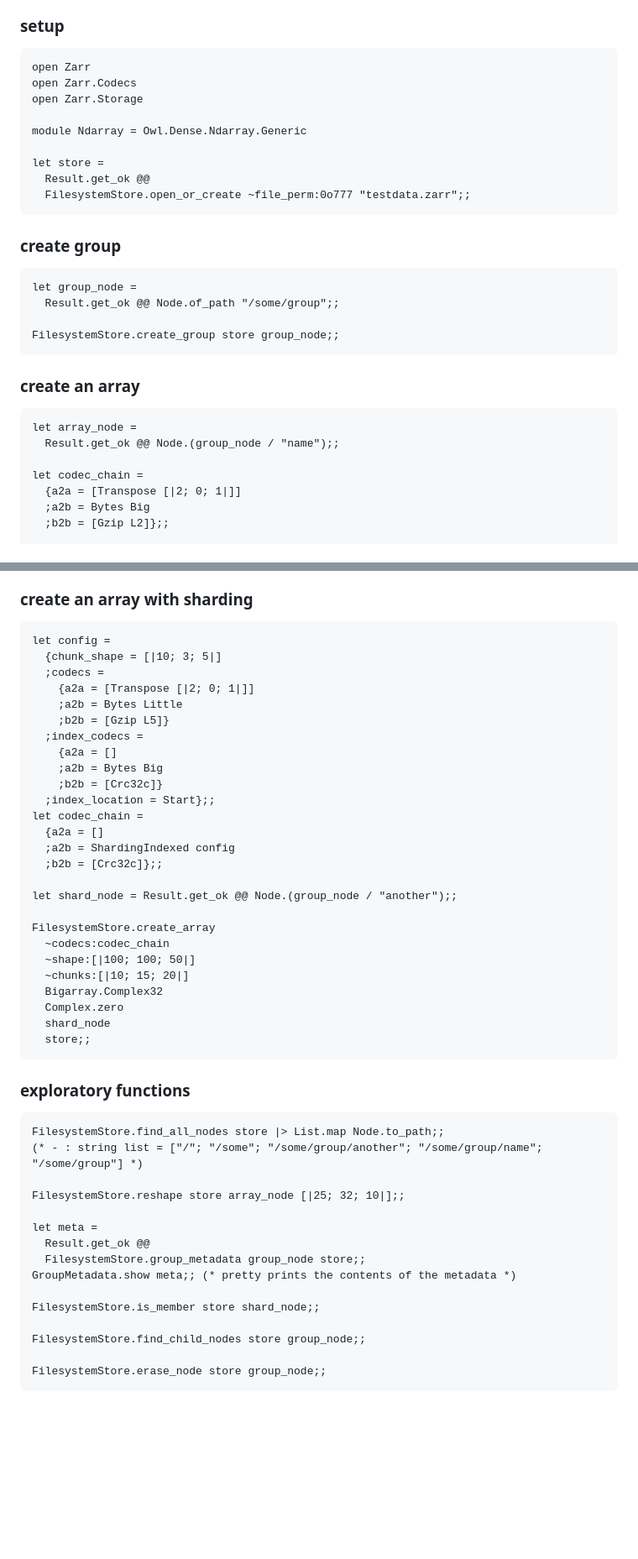
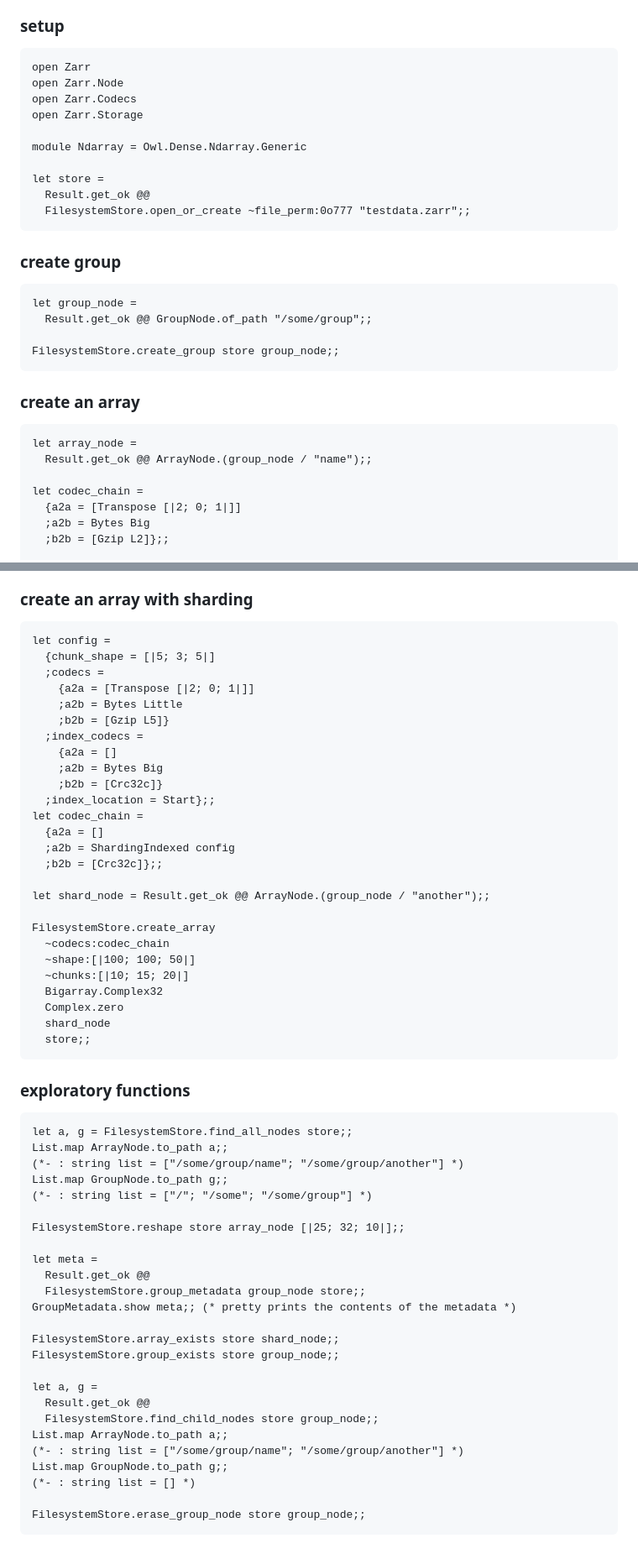
Before and after one commit to zoj613/zarr-ml, a Markdown page: README.md, 2 parts joined by grey strips. Shown: that part at 84% size. Rendered like a GitHub page; blank space fills up the shorter version.

Commit message:
Update readme file with new function names.

````diff
--- a/README.md
+++ b/README.md
@@ -11,6 +11,7 @@ Below is a demonstration of the library's basic API.
 ### setup
 ```ocaml
 open Zarr
+open Zarr.Node
 open Zarr.Codecs
 open Zarr.Storage
 
@@ -23,14 +24,14 @@ let store =
 ### create group
 ```ocaml
 let group_node =
-  Result.get_ok @@ Node.of_path "/some/group";;
+  Result.get_ok @@ GroupNode.of_path "/some/group";;
 
 FilesystemStore.create_group store group_node;;
 ```
 ### create an array
 ```ocaml
 let array_node =
-  Result.get_ok @@ Node.(group_node / "name");;
+  Result.get_ok @@ ArrayNode.(group_node / "name");;
 
 let codec_chain =
   {a2a = [Transpose [|2; 0; 1|]]
@@ -78,7 +79,7 @@ R[73,1]    -INF    -INF     -INF     -INF    -INF     -INF *)
 ### create an array with sharding
 ```ocaml
 let config =
-  {chunk_shape = [|10; 3; 5|]
+  {chunk_shape = [|5; 3; 5|]
   ;codecs =
     {a2a = [Transpose [|2; 0; 1|]]
     ;a2b = Bytes Little
@@ -93,7 +94,7 @@ let codec_chain =
   ;a2b = ShardingIndexed config
   ;b2b = [Crc32c]};;
 
-let shard_node = Result.get_ok @@ Node.(group_node / "another");;
+let shard_node = Result.get_ok @@ ArrayNode.(group_node / "another");;
 
 FilesystemStore.create_array
   ~codecs:codec_chain
@@ -106,8 +107,11 @@ FilesystemStore.create_array
 ```
 ### exploratory functions
 ```ocaml
-FilesystemStore.find_all_nodes store |> List.map Node.to_path;;
-(* - : string list = ["/"; "/some"; "/some/group/another"; "/some/group/name"; "/some/group"] *)
+let a, g = FilesystemStore.find_all_nodes store;;
+List.map ArrayNode.to_path a;;
+(*- : string list = ["/some/group/name"; "/some/group/another"] *)
+List.map GroupNode.to_path g;;
+(*- : string list = ["/"; "/some"; "/some/group"] *)
 
 FilesystemStore.reshape store array_node [|25; 32; 10|];;
 
@@ -116,11 +120,18 @@ let meta =
   FilesystemStore.group_metadata group_node store;;
 GroupMetadata.show meta;; (* pretty prints the contents of the metadata *)
 
-FilesystemStore.is_member store shard_node;;
+FilesystemStore.array_exists store shard_node;;
+FilesystemStore.group_exists store group_node;;
 
-FilesystemStore.find_child_nodes store group_node;;
+let a, g =
+  Result.get_ok @@
+  FilesystemStore.find_child_nodes store group_node;;
+List.map ArrayNode.to_path a;;
+(*- : string list = ["/some/group/name"; "/some/group/another"] *)
+List.map GroupNode.to_path g;;
+(*- : string list = [] *)
 
-FilesystemStore.erase_node store group_node;;
+FilesystemStore.erase_group_node store group_node;;
 ```
 
 [1]: https://codecov.io/gh/zoj613/zarr-ml/graph/badge.svg?token=KOOG2Y1SH5
````
